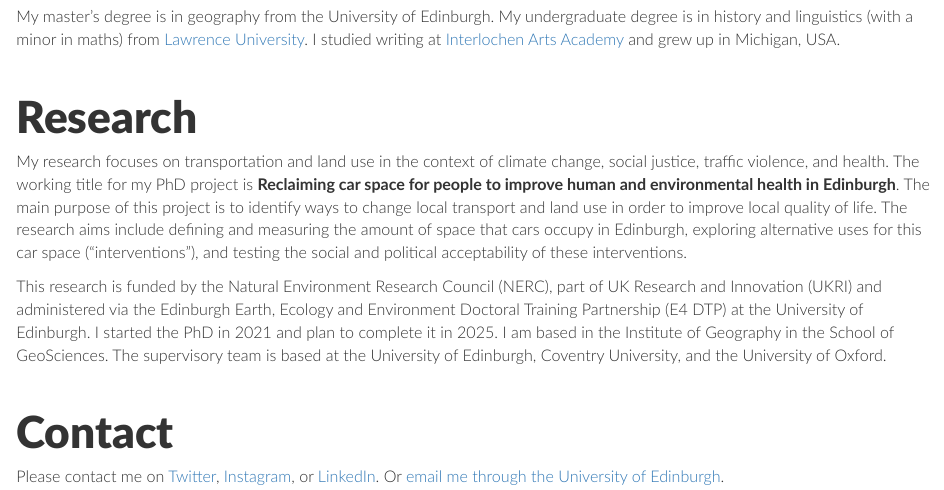
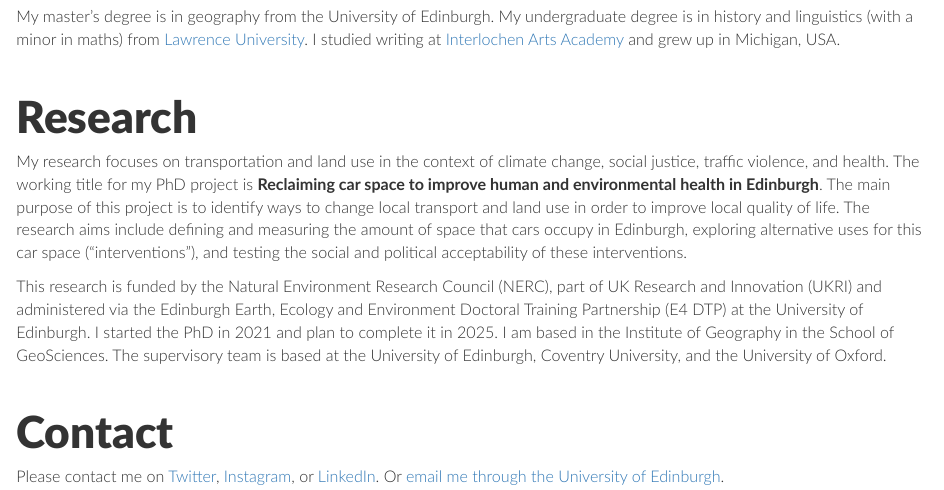
Before and after one commit to pdbminer/pdbminer.github.io, an R Markdown document (index.Rmd): the page in a window 1100 px wide, from 320 px down. The pictures show the output file index.html that the author committed with the source, opened offline.

Commit message:
Small edits to research section text.

```diff
--- a/index.Rmd
+++ b/index.Rmd
@@ -16,7 +16,7 @@ My master’s degree is in geography from the University of Edinburgh. My underg
 
 # Research
 
-My research focuses on transportation and land use in the context of climate change, social justice, traffic violence, and health. The working title for my PhD project is **Reclaiming car space for people to improve human and environmental health in Edinburgh**. The main purpose of this project is to identify ways to change local transport and land use in order to improve local quality of life. The research aims include defining and measuring the amount of space that cars occupy in Edinburgh, exploring alternative uses for this car space (“interventions”), and testing the social and political acceptability of these interventions.
+My research focuses on transportation and land use in the context of climate change, social justice, traffic violence, and health. The working title for my PhD project is **Reclaiming car space to improve human and environmental health in Edinburgh**. The main purpose of this project is to identify ways to change local transport and land use in order to improve local quality of life. The research aims include defining and measuring the amount of space that cars occupy in Edinburgh, exploring alternative uses for this car space (“interventions”), and testing the social and political acceptability of these interventions.
 
 This research is funded by the Natural Environment Research Council (NERC), part of UK Research and Innovation (UKRI) and administered via the Edinburgh Earth, Ecology and Environment Doctoral Training Partnership (E4 DTP) at the University of Edinburgh. I started the PhD in 2021 and plan to complete it in 2025. I am based in the Institute of Geography in the School of GeoSciences. The supervisory team is based at the University of Edinburgh, Coventry University, and the University of Oxford.
 
```
Also changed, not shown: index.html.
